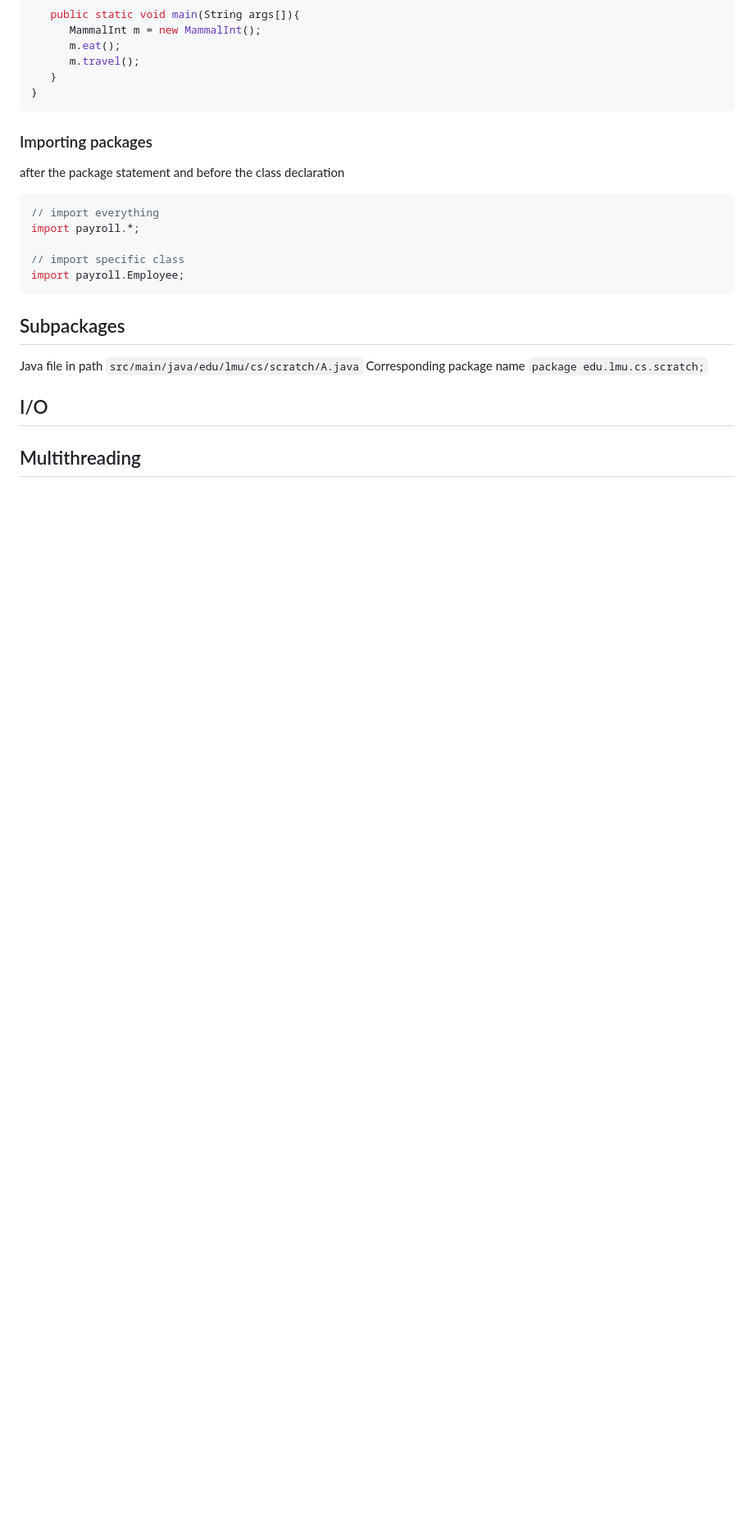
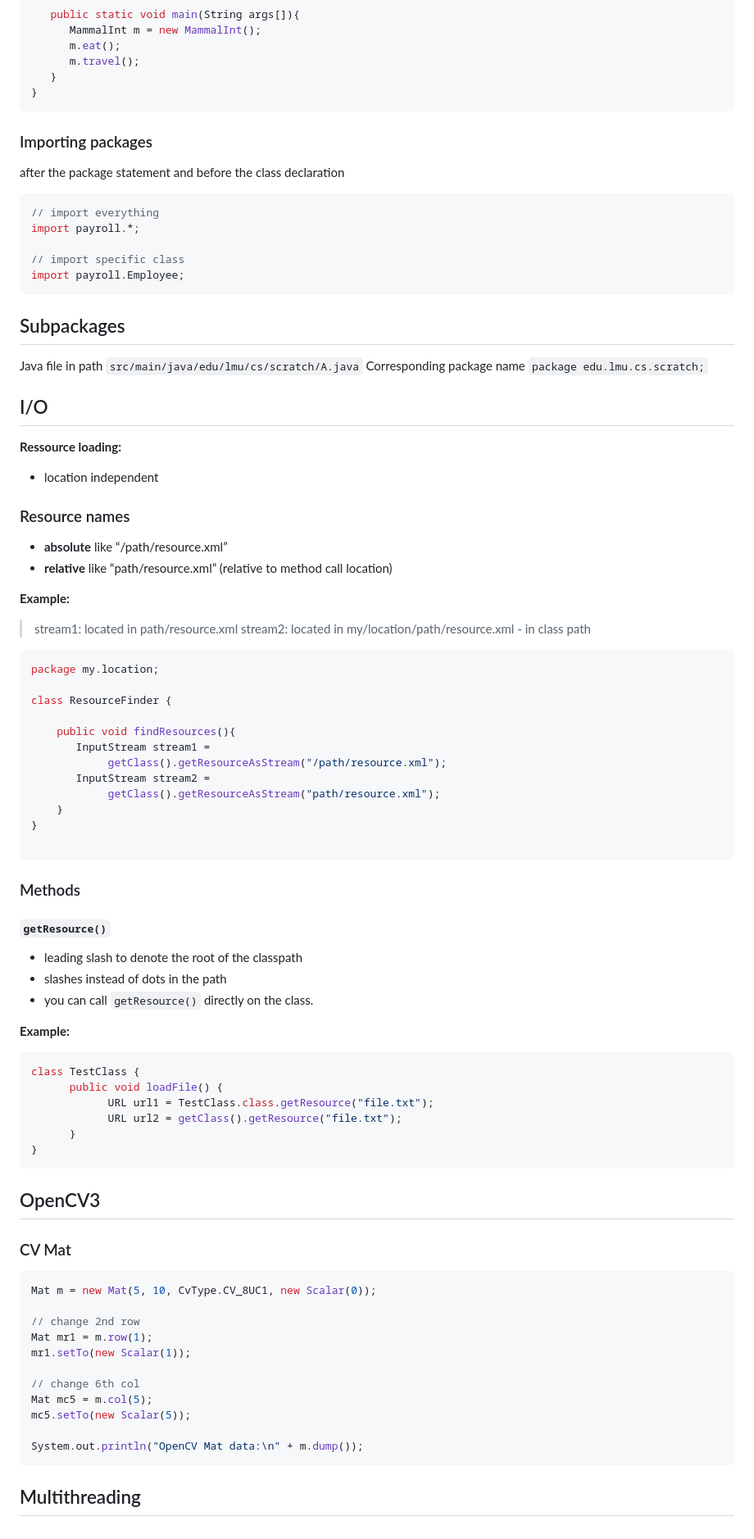
Before and after one commit to matbloch/coding_quickstarter, a Markdown page: Java/Java_cheatsheet.md, the part around the change printed below. Shown: that part at 82% size. GitHub-like rendering; blank space fills up the shorter version.

````diff
--- a/Java/Java_cheatsheet.md
+++ b/Java/Java_cheatsheet.md
@@ -441,4 +448,72 @@ Corresponding package name `package edu.lmu.cs.scratch;`
 ## I/O
 
 
+**Ressource loading:**
+- location independent
+
+
+
+### Resource names
+
+
+- **absolute** like “/path/resource.xml”
+- **relative** like “path/resource.xml” (relative to method call location)
+
+**Example:**
+> stream1: located in path/resource.xml
+> stream2: located in my/location/path/resource.xml - in class path
+
+```java
+package my.location;
+
+class ResourceFinder {
+
+    public void findResources(){
+       InputStream stream1 =
+            getClass().getResourceAsStream("/path/resource.xml");
+       InputStream stream2 =
+            getClass().getResourceAsStream("path/resource.xml");
+    }
+}
+
+```
+
+### Methods
+
+#### `getResource()`
+
+- leading slash to denote the root of the classpath
+- slashes instead of dots in the path
+- you can call `getResource()` directly on the class.
+
+**Example:**
+```java
+class TestClass {
+	  public void loadFile() {
+			URL url1 = TestClass.class.getResource("file.txt");
+            URL url2 = getClass().getResource("file.txt");
+	  }
+}
+```
+
+## OpenCV3
+
+### CV Mat
+
+
+```java
+Mat m = new Mat(5, 10, CvType.CV_8UC1, new Scalar(0));
+
+// change 2nd row
+Mat mr1 = m.row(1);
+mr1.setTo(new Scalar(1));
+
+// change 6th col
+Mat mc5 = m.col(5);
+mc5.setTo(new Scalar(5));
+
+System.out.println("OpenCV Mat data:\n" + m.dump());
+```
+
+
 ## Multithreading
````
Also changed, not shown: other parts of Java/Java_cheatsheet.md (+7 -0 lines), Java/Eclipse.md (added, +8 -0 lines), Java/img/buildPath_libraries.jpg (added).
